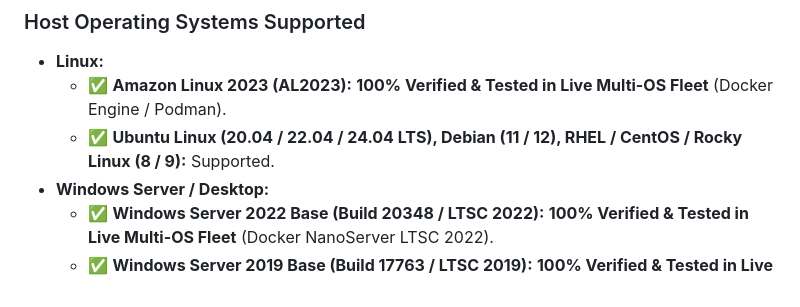
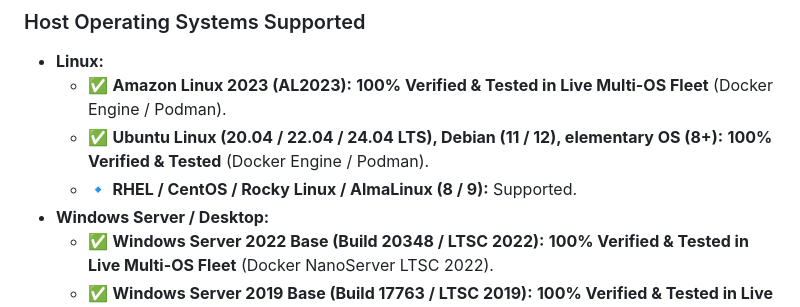
Before and after one commit to edkas07-oss/tomcat-monitoring, a Markdown page: INSTALL.md, the part around the change. GitHub-like rendering.

```diff
--- a/INSTALL.md
+++ b/INSTALL.md
@@ -37,7 +37,8 @@ This guide provides comprehensive instructions for deploying the **Tomcat Monito
 ### Host Operating Systems Supported
 * **Linux:**
   * ✅ **Amazon Linux 2023 (AL2023):** **100% Verified & Tested in Live Multi-OS Fleet** (Docker Engine / Podman).
-  * ✅ **Ubuntu Linux (20.04 / 22.04 / 24.04 LTS), Debian (11 / 12), RHEL / CentOS / Rocky Linux (8 / 9):** Supported.
+  * ✅ **Ubuntu Linux (20.04 / 22.04 / 24.04 LTS), Debian (11 / 12), elementary OS (8+):** **100% Verified & Tested** (Docker Engine / Podman).
+  * 🔹 **RHEL / CentOS / Rocky Linux / AlmaLinux (8 / 9):** Supported.
 * **Windows Server / Desktop:**
   * ✅ **Windows Server 2022 Base (Build 20348 / LTSC 2022):** **100% Verified & Tested in Live Multi-OS Fleet** (Docker NanoServer LTSC 2022).
   * ✅ **Windows Server 2019 Base (Build 17763 / LTSC 2019):** **100% Verified & Tested in Live Multi-OS Fleet** (Docker NanoServer 1809).
```
Also changed, not shown: README.md (+2 -1 lines).
